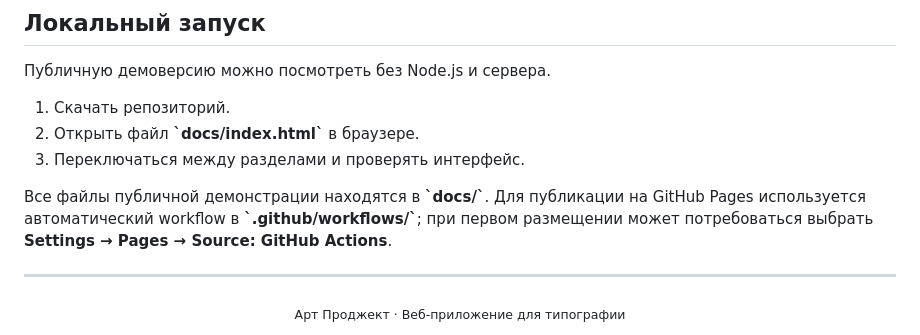
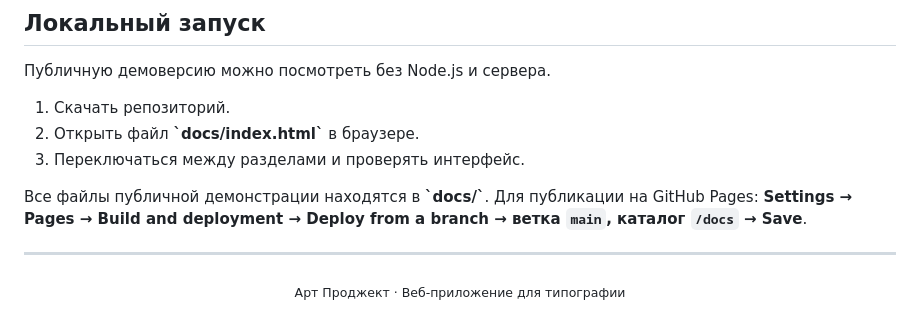
Before and after one commit to kolbaska11/SiteAP, a Markdown page: README.md, the part around the change. GitHub-like rendering.

Commit message:
Update Pages instructions for client demo

```diff
--- a/README.md
+++ b/README.md
@@ -62,7 +62,7 @@
 2. Открыть файл **\`docs/index.html\`** в браузере.
 3. Переключаться между разделами и проверять интерфейс.
 
-Все файлы публичной демонстрации находятся в **\`docs/\`**. Для публикации на GitHub Pages используется автоматический workflow в **\`.github/workflows/\`**; при первом размещении может потребоваться выбрать **Settings → Pages → Source: GitHub Actions**.
+Все файлы публичной демонстрации находятся в **\`docs/\`**. Для публикации на GitHub Pages: **Settings → Pages → Build and deployment → Deploy from a branch → ветка `main`, каталог `/docs` → Save**.
 
 ---
 
```
